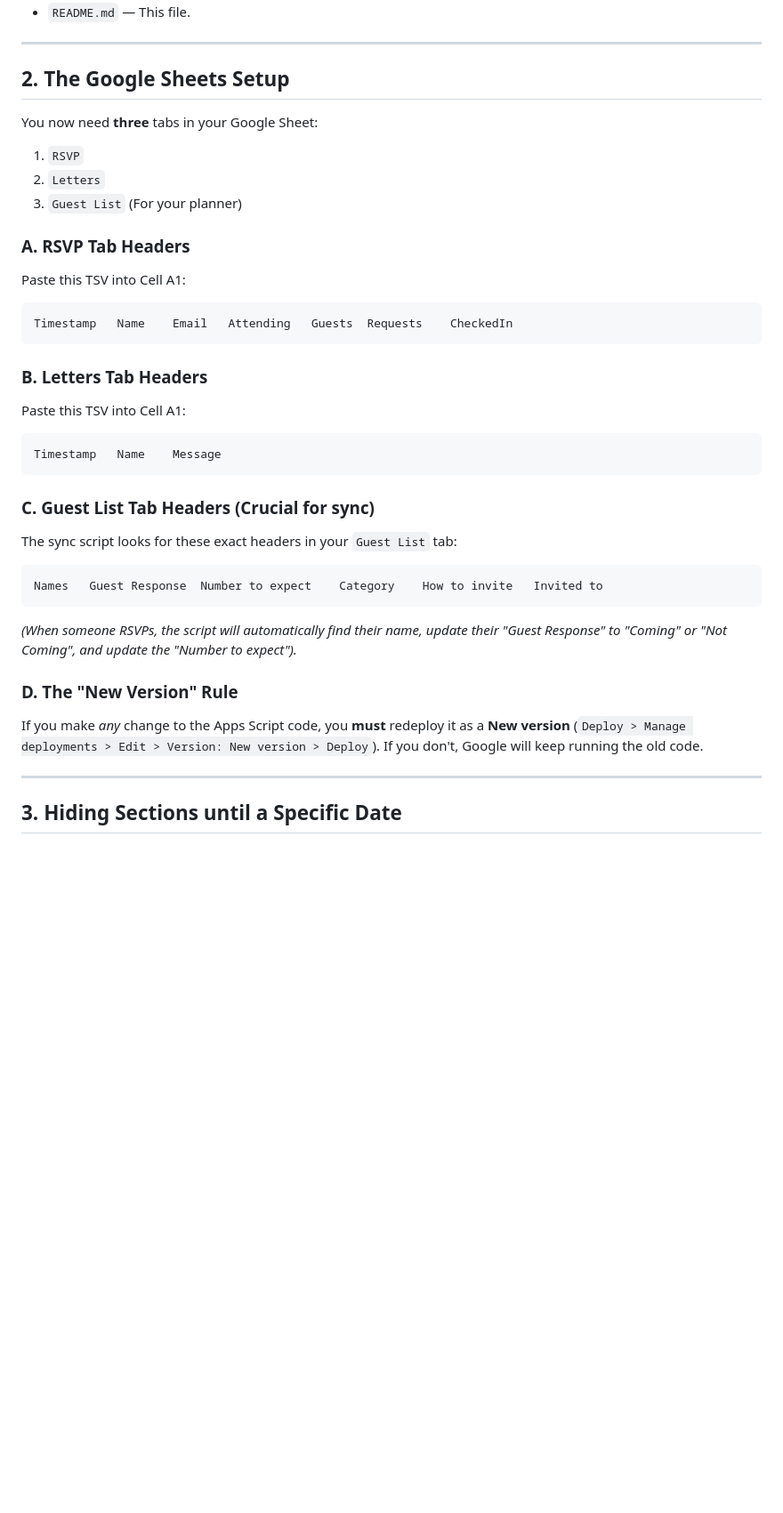
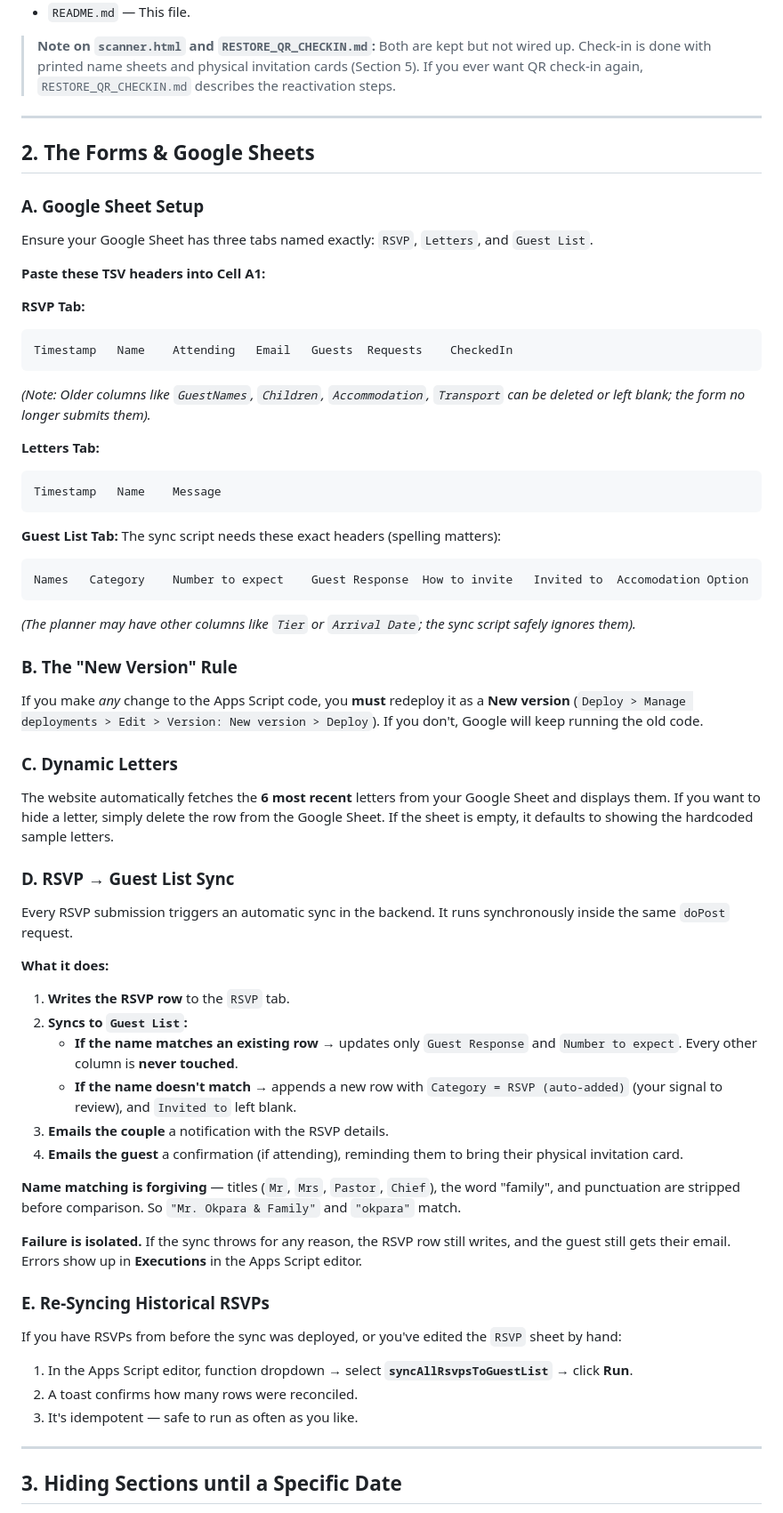
Before and after one commit to MmedaraU/wedding-site-template, a Markdown page: README.md, the part around one of its changes. Shown at 89% size. Drawn GitHub-style; blank space fills up the shorter version.

````diff
--- a/README.md
+++ b/README.md
@@ -38,35 +61,60 @@ Find `const CORRECT_HASH = '...';` in the `<script>` block. Replace the hash wit
 - `README.md` — This file.
+
+> **Note on `scanner.html` and `RESTORE_QR_CHECKIN.md`:** Both are kept but not wired up. Check-in is done with printed name sheets and physical invitation cards (Section 5). If you ever want QR check-in again, `RESTORE_QR_CHECKIN.md` describes the reactivation steps.
 
 ---
 
-## 2. The Google Sheets Setup
+## 2. The Forms & Google Sheets
 
-You now need **three** tabs in your Google Sheet:
-1.  `RSVP`
-2.  `Letters`
-3.  `Guest List` (For your planner)
+### A. Google Sheet Setup
+Ensure your Google Sheet has three tabs named exactly: `RSVP`, `Letters`, and `Guest List`.
 
-### A. RSVP Tab Headers
-Paste this TSV into Cell A1:
+**Paste these TSV headers into Cell A1:**
+
+**RSVP Tab:**
 ```text
-Timestamp	Name	Email	Attending	Guests	Requests	CheckedIn
+Timestamp	Name	Attending	Email	Guests	Requests	CheckedIn
 ```
+*(Note: Older columns like `GuestNames`, `Children`, `Accommodation`, `Transport` can be deleted or left blank; the form no longer submits them).*
 
-### B. Letters Tab Headers
-Paste this TSV into Cell A1:
+**Letters Tab:**
 ```text
 Timestamp	Name	Message
 ```
 
-### C. Guest List Tab Headers (Crucial for sync)
-The sync script looks for these exact headers in your `Guest List` tab:
+**Guest List Tab:**
+The sync script needs these exact headers (spelling matters):
 ```text
-Names	Guest Response	Number to expect	Category	How to invite	Invited to
+Names	Category	Number to expect	Guest Response	How to invite	Invited to	Accomodation Option
 ```
-*(When someone RSVPs, the script will automatically find their name, update their "Guest Response" to "Coming" or "Not Coming", and update the "Number to expect").*
+*(The planner may have other columns like `Tier` or `Arrival Date`; the sync script safely ignores them).*
 
-### D. The "New Version" Rule
+### B. The "New Version" Rule
 If you make *any* change to the Apps Script code, you **must** redeploy it as a **New version** (`Deploy > Manage deployments > Edit > Version: New version > Deploy`). If you don't, Google will keep running the old code.
+
+### C. Dynamic Letters
+The website automatically fetches the **6 most recent** letters from your Google Sheet and displays them. If you want to hide a letter, simply delete the row from the Google Sheet. If the sheet is empty, it defaults to showing the hardcoded sample letters.
+
+### D. RSVP → Guest List Sync
+Every RSVP submission triggers an automatic sync in the backend. It runs synchronously inside the same `doPost` request.
+
+**What it does:**
+1. **Writes the RSVP row** to the `RSVP` tab.
+2. **Syncs to `Guest List`:**
+   - **If the name matches an existing row** → updates only `Guest Response` and `Number to expect`. Every other column is **never touched**.
+   - **If the name doesn't match** → appends a new row with `Category = RSVP (auto-added)` (your signal to review), and `Invited to` left blank.
+3. **Emails the couple** a notification with the RSVP details.
+4. **Emails the guest** a confirmation (if attending), reminding them to bring their physical invitation card.
+
+**Name matching is forgiving** — titles (`Mr`, `Mrs`, `Pastor`, `Chief`), the word "family", and punctuation are stripped before comparison. So `"Mr. Okpara & Family"` and `"okpara"` match.
+
+**Failure is isolated.** If the sync throws for any reason, the RSVP row still writes, and the guest still gets their email. Errors show up in **Executions** in the Apps Script editor.
+
+### E. Re-Syncing Historical RSVPs
+If you have RSVPs from before the sync was deployed, or you've edited the `RSVP` sheet by hand:
+1. In the Apps Script editor, function dropdown → select **`syncAllRsvpsToGuestList`** → click **Run**.
+2. A toast confirms how many rows were reconciled.
+3. It's idempotent — safe to run as often as you like.
 
 ---
 
````
Also changed, not shown: other parts of README.md (+53 -9 lines).
